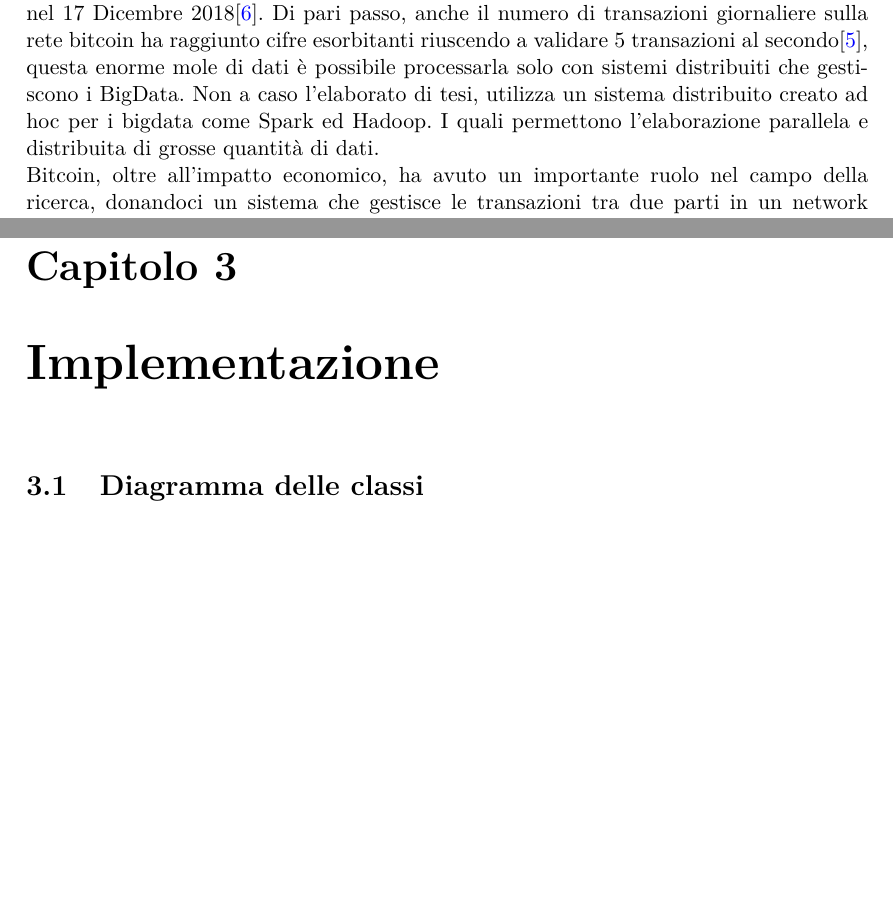
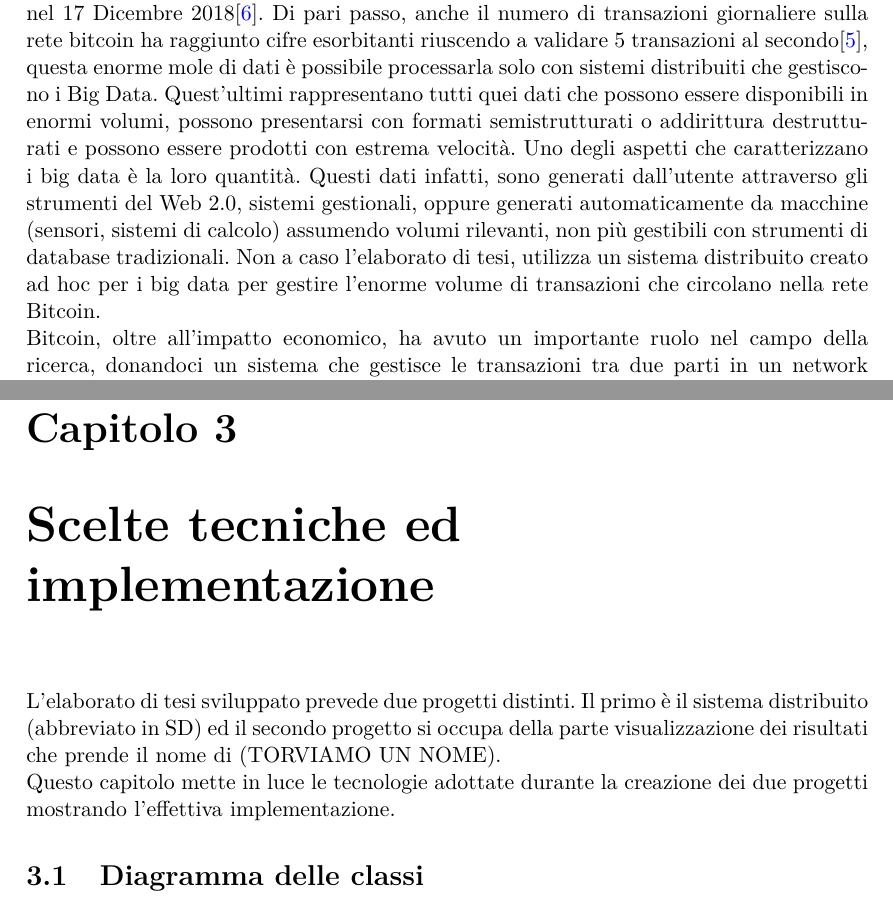
Before and after one commit to Antonio90/Tesi, a LaTeX thesis (Tesi.tex, which reads implementazione.tex, intro.tex): two parts of pages 10 and 52 of 56, joined at a grey line, cut so that both start at the same text, the shorter picture padded with empty space. Compiled offline with pdfLaTeX.

Commit message:
Fix intro

```diff
--- a/implementazione.tex
+++ b/implementazione.tex
@@ -1,6 +1,7 @@
-\chapter{Implementazione}
+\chapter{Scelte tecniche ed implementazione}
 \label{chap:implementazione}
-
+L'elaborato di tesi sviluppato prevede due progetti distinti. Il primo è il sistema distribuito (abbreviato in SD) ed il secondo progetto si occupa della parte visualizzazione dei risultati che prende il nome di (TORVIAMO UN NOME).
+\\ Questo capitolo mette in luce le tecnologie adottate durante la creazione dei due progetti mostrando l'effettiva implementazione.
 \input{implementazione/diagramClass}
 \input{implementazione/code}
 \input{implementazione/github}
--- a/intro.tex
+++ b/intro.tex
@@ -1,7 +1,7 @@
 \chapter{Bitcoin: Fonte di bigdata}
 \label{chap:bitcoin fonte di bigdata}
 
-Nel lontano 2009 uno pseudonimo Satoshi Nakamoto pubblicò il manifesto \textit{"Bitcoin: A Peer-to-Peer Electronic Cash System"}\cite{bitcoin:white-paper} sancendo la nascita di una nuova moneta digitale chiamata Bitcoin, che fa  del suo punto di forza la libertà e la sicurezza. Nel corso degli anni il valore della moneta è accresciuto sino a raggiungere picchi di 19290 dollari nel 17 Dicembre 2018\cite{blockchain.com:valueOf}. Di pari passo, anche il numero di transazioni giornaliere sulla rete bitcoin ha raggiunto cifre esorbitanti riuscendo a validare 5 transazioni al secondo\cite{blockchain.com:transactions}, questa enorme mole di dati è possibile processarla solo con sistemi distribuiti che gestiscono i BigData. Non a caso l'elaborato di tesi, utilizza un sistema distribuito creato ad hoc per i bigdata come Spark ed Hadoop. I quali permettono l'elaborazione parallela e distribuita di grosse quantità di dati.
+Nel lontano 2009 uno pseudonimo Satoshi Nakamoto pubblicò il manifesto \textit{"Bitcoin: A Peer-to-Peer Electronic Cash System"}\cite{bitcoin:white-paper} sancendo la nascita di una nuova moneta digitale chiamata Bitcoin, che fa  del suo punto di forza la libertà e la sicurezza. Nel corso degli anni il valore della moneta è accresciuto sino a raggiungere picchi di 19290 dollari nel 17 Dicembre 2018\cite{blockchain.com:valueOf}. Di pari passo, anche il numero di transazioni giornaliere sulla rete bitcoin ha raggiunto cifre esorbitanti riuscendo a validare 5 transazioni al secondo\cite{blockchain.com:transactions}, questa enorme mole di dati è possibile processarla solo con sistemi distribuiti che gestiscono i Big Data. Quest'ultimi rappresentano tutti quei dati che possono essere disponibili in enormi volumi, possono presentarsi con formati semistrutturati o addirittura destrutturati e possono essere prodotti con estrema velocità. Uno degli aspetti che caratterizzano i big data è la loro quantità. Questi dati infatti, sono generati dall'utente attraverso gli strumenti del Web 2.0, sistemi gestionali, oppure generati automaticamente da macchine (sensori, sistemi di calcolo) assumendo volumi rilevanti, non più gestibili con strumenti di database tradizionali. Non a caso l'elaborato di tesi, utilizza un sistema distribuito creato ad hoc per i big data per gestire l'enorme volume di transazioni che circolano nella rete Bitcoin.
 \\Bitcoin, oltre all'impatto economico, ha avuto un importante ruolo nel campo della ricerca, donandoci un sistema che gestisce le transazioni tra due parti in un network peer-to-peer, diversamente dai sistemi tradizionali, denominato Blockchain.
 
 \input{intro/blockchain}
```
Also changed, not shown: Tesi.pdf.
